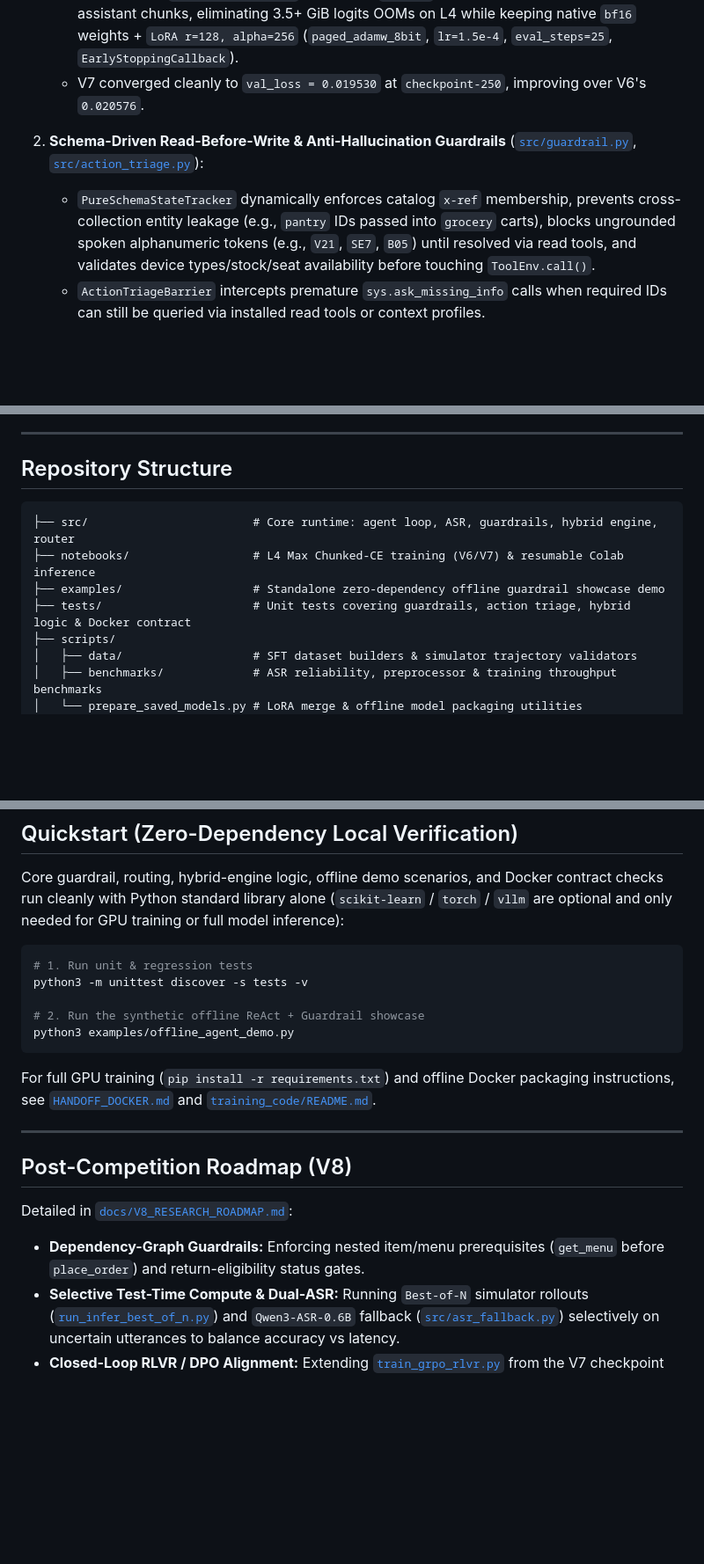
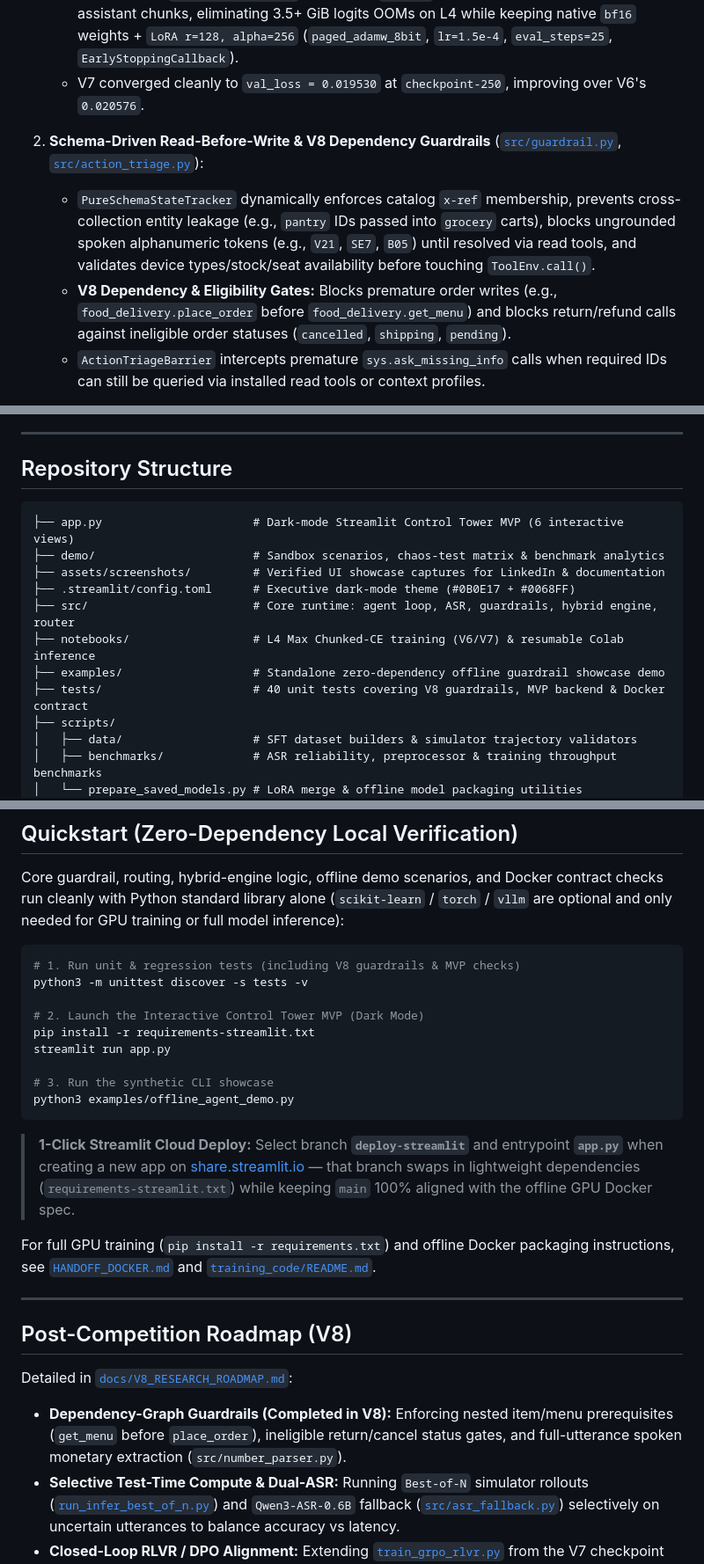
Before and after one commit to Phongkarazz/lifemate-vietnamese-voice-agent, a Markdown page: README.md, 3 parts joined by grey strips. Shown at 88% size. GitHub-like rendering; blank space fills up the shorter version.

````diff
--- a/README.md
+++ b/README.md
@@ -40,8 +59,9 @@ flowchart LR
    - Implemented **`ChunkedLossTrainer`** computing `lm_head` + cross-entropy in 256-token active assistant chunks, eliminating 3.5+ GiB logits OOMs on L4 while keeping native `bf16` weights + `LoRA r=128, alpha=256` (`paged_adamw_8bit`, `lr=1.5e-4`, `eval_steps=25`, `EarlyStoppingCallback`).
    - V7 converged cleanly to `val_loss = 0.019530` at `checkpoint-250`, improving over V6's `0.020576`.
 
-2. **Schema-Driven Read-Before-Write & Anti-Hallucination Guardrails** ([`src/guardrail.py`](src/guardrail.py), [`src/action_triage.py`](src/action_triage.py)):
+2. **Schema-Driven Read-Before-Write & V8 Dependency Guardrails** ([`src/guardrail.py`](src/guardrail.py), [`src/action_triage.py`](src/action_triage.py)):
    - `PureSchemaStateTracker` dynamically enforces catalog `x-ref` membership, prevents cross-collection entity leakage (e.g., `pantry` IDs passed into `grocery` carts), blocks ungrounded spoken alphanumeric tokens (e.g., `V21`, `SE7`, `B05`) until resolved via read tools, and validates device types/stock/seat availability before touching `ToolEnv.call()`.
+   - **V8 Dependency & Eligibility Gates:** Blocks premature order writes (e.g., `food_delivery.place_order` before `food_delivery.get_menu`) and blocks return/refund calls against ineligible order statuses (`cancelled`, `shipping`, `pending`).
    - `ActionTriageBarrier` intercepts premature `sys.ask_missing_info` calls when required IDs can still be queried via installed read tools or context profiles.
 
 3. **Deterministic Financial, Temporal & Conditional Safety Layer** ([`src/hybrid_engine.py`](src/hybrid_engine.py), [`src/number_parser.py`](src/number_parser.py), [`src/datetime_engine.py`](src/datetime_engine.py)):
@@ -56,10 +76,14 @@ flowchart LR
 ## Repository Structure
 
 ```text
+├── app.py                      # Dark-mode Streamlit Control Tower MVP (6 interactive views)
+├── demo/                       # Sandbox scenarios, chaos-test matrix & benchmark analytics
+├── assets/screenshots/         # Verified UI showcase captures for LinkedIn & documentation
+├── .streamlit/config.toml      # Executive dark-mode theme (#0B0E17 + #0068FF)
 ├── src/                        # Core runtime: agent loop, ASR, guardrails, hybrid engine, router
 ├── notebooks/                  # L4 Max Chunked-CE training (V6/V7) & resumable Colab inference
 ├── examples/                   # Standalone zero-dependency offline guardrail showcase demo
-├── tests/                      # Unit tests covering guardrails, action triage, hybrid logic & Docker contract
+├── tests/                      # 40 unit tests covering V8 guardrails, MVP backend & Docker contract
 ├── scripts/
 │   ├── data/                   # SFT dataset builders & simulator trajectory validators
 │   ├── benchmarks/             # ASR reliability, preprocessor & training throughput benchmarks
@@ -78,12 +102,18 @@ flowchart LR
 Core guardrail, routing, hybrid-engine logic, offline demo scenarios, and Docker contract checks run cleanly with Python standard library alone (`scikit-learn` / `torch` / `vllm` are optional and only needed for GPU training or full model inference):
 
 ```bash
-# 1. Run unit & regression tests
+# 1. Run unit & regression tests (including V8 guardrails & MVP checks)
 python3 -m unittest discover -s tests -v
 
-# 2. Run the synthetic offline ReAct + Guardrail showcase
+# 2. Launch the Interactive Control Tower MVP (Dark Mode)
+pip install -r requirements-streamlit.txt
+streamlit run app.py
+
+# 3. Run the synthetic CLI showcase
 python3 examples/offline_agent_demo.py
 ```
+
+> **1-Click Streamlit Cloud Deploy:** Select branch **`deploy-streamlit`** and entrypoint **`app.py`** when creating a new app on [share.streamlit.io](https://share.streamlit.io) — that branch swaps in lightweight dependencies (`requirements-streamlit.txt`) while keeping `main` 100% aligned with the offline GPU Docker spec.
 
 For full GPU training (`pip install -r requirements.txt`) and offline Docker packaging instructions, see [`HANDOFF_DOCKER.md`](HANDOFF_DOCKER.md) and [`training_code/README.md`](training_code/README.md).
 
@@ -92,7 +122,7 @@ For full GPU training (`pip install -r requirements.txt`) and offline Docker pac
 ## Post-Competition Roadmap (V8)
 
 Detailed in [`docs/V8_RESEARCH_ROADMAP.md`](docs/V8_RESEARCH_ROADMAP.md):
-- **Dependency-Graph Guardrails:** Enforcing nested item/menu prerequisites (`get_menu` before `place_order`) and return-eligibility status gates.
+- **Dependency-Graph Guardrails (Completed in V8):** Enforcing nested item/menu prerequisites (`get_menu` before `place_order`), ineligible return/cancel status gates, and full-utterance spoken monetary extraction (`src/number_parser.py`).
 - **Selective Test-Time Compute & Dual-ASR:** Running `Best-of-N` simulator rollouts ([`run_infer_best_of_n.py`](run_infer_best_of_n.py)) and `Qwen3-ASR-0.6B` fallback ([`src/asr_fallback.py`](src/asr_fallback.py)) selectively on uncertain utterances to balance accuracy vs latency.
 - **Closed-Loop RLVR / DPO Alignment:** Extending [`train_grpo_rlvr.py`](train_grpo_rlvr.py) from the V7 checkpoint with `SOFT_NOOP` and financial-write safety penalties.
 
````
Also changed, not shown: other parts of README.md (+20 -1 lines), assets/screenshots/01_overview.png (added), assets/screenshots/02_sandbox.png (added), assets/screenshots/03_risk_lab.png (added), assets/screenshots/04_router.png (added), assets/screenshots/05_training.png (added), assets/screenshots/06_nlp_voice.png (added), 9 other files.
